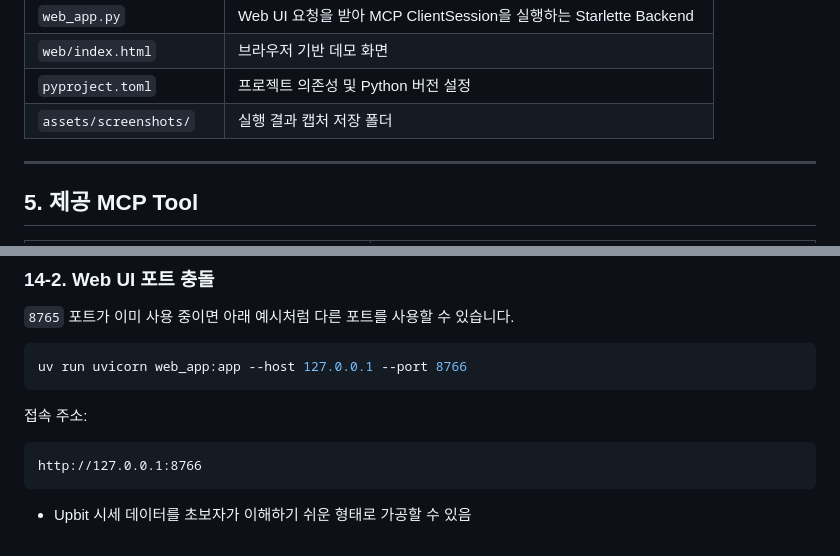
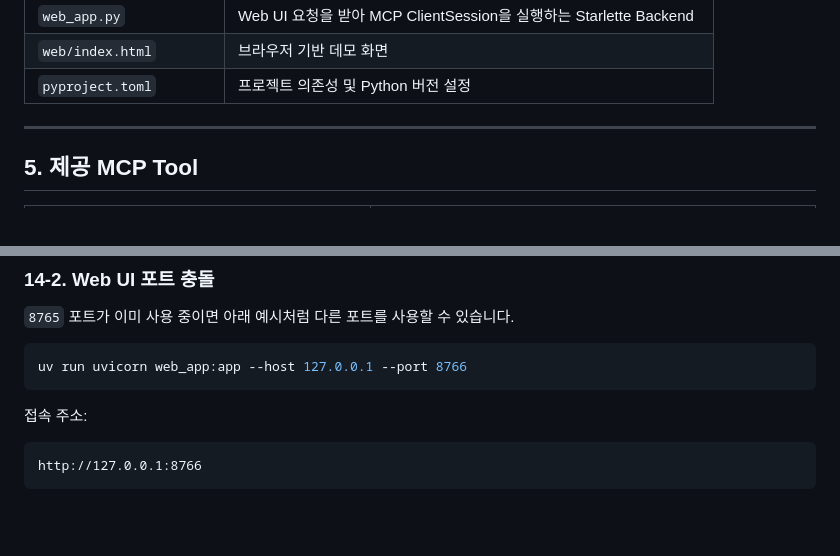
Before and after one commit to tuplet42/block_chain_practice_20201500, a Markdown page: MCP_Server/readme.md, 2 parts joined by grey strips. Drawn GitHub-style; blank space fills up the shorter version.

Commit message:
feat: Update readme.md

````diff
--- a/MCP_Server/readme.md
+++ b/MCP_Server/readme.md
@@ -113,7 +113,6 @@ finalproject/
 | `web_app.py`            | Web UI 요청을 받아 MCP ClientSession을 실행하는 Starlette Backend     |
 | `web/index.html`        | 브라우저 기반 데모 화면                                               |
 | `pyproject.toml`        | 프로젝트 의존성 및 Python 버전 설정                                     |
-| `assets/screenshots/`   | 실행 결과 캡처 저장 폴더                                              |
 
 ---
 
@@ -389,4 +388,3 @@ uv run uvicorn web_app:app --host 127.0.0.1 --port 8766
 ```text
 http://127.0.0.1:8766
 ```
-* Upbit 시세 데이터를 초보자가 이해하기 쉬운 형태로 가공할 수 있음
````
